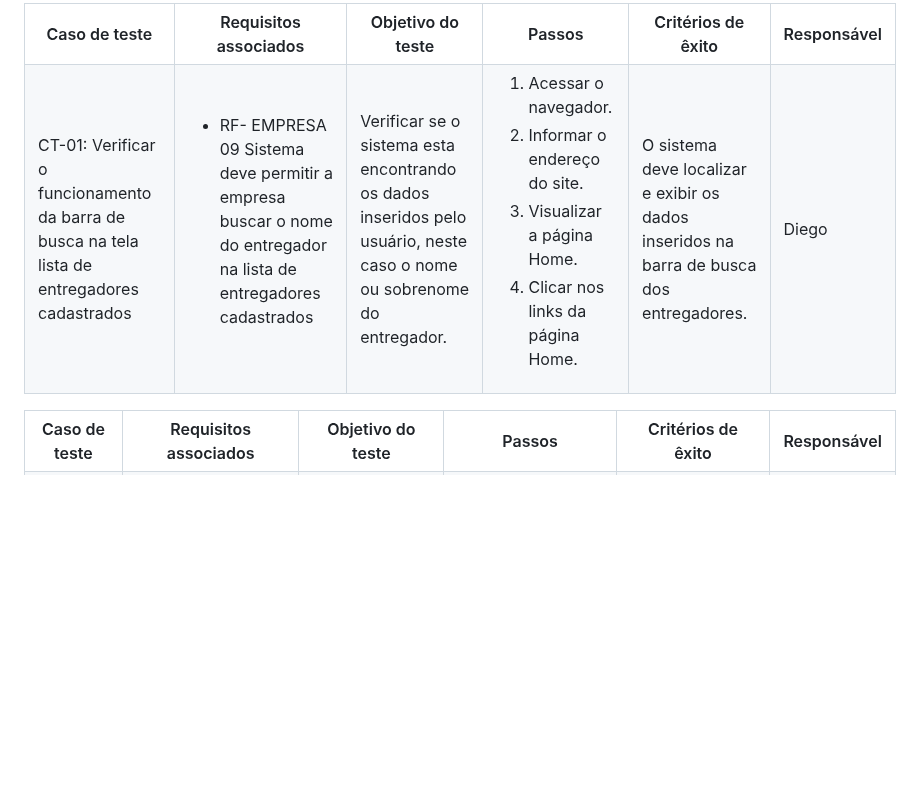
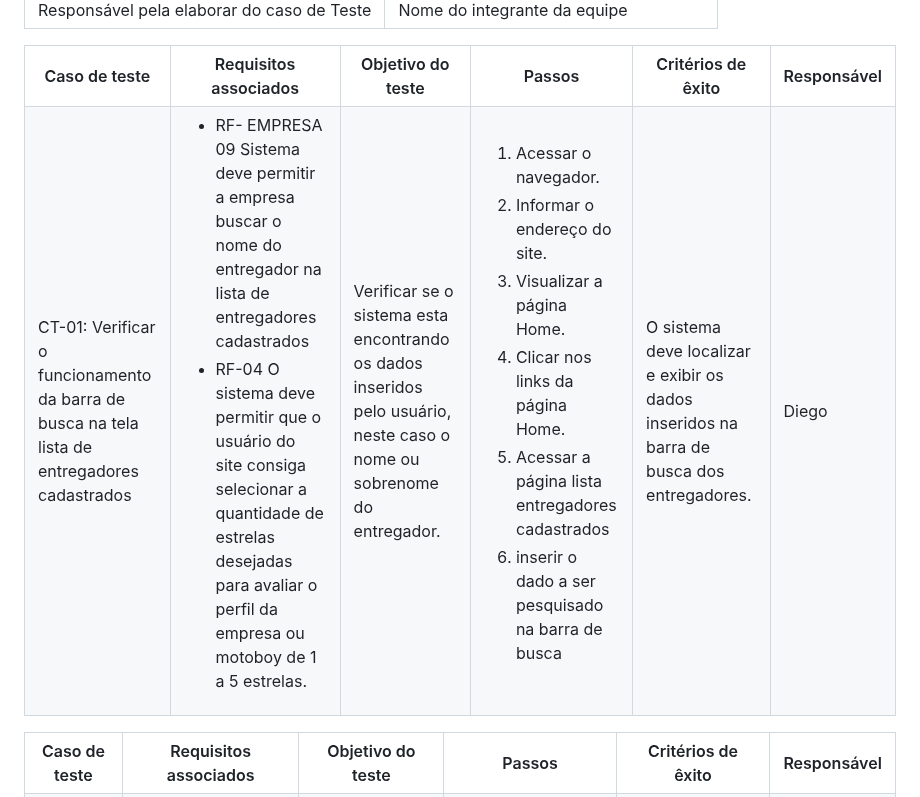
Before and after one commit to ICEI-PUC-Minas-PMV-ADS/pmv-ads-2023-2-e1-proj-web-t9-pmv-ads-2023-2-e1-projentregacerta, a Markdown page: documentos/07-Plano de Testes de Software.md, the part around the change. Drawn GitHub-style; blank space fills up the shorter version.

```diff
--- a/documentos/07-Plano de Testes de Software.md
+++ b/documentos/07-Plano de Testes de Software.md
@@ -26,6 +26,7 @@ Os testes funcionais a serem realizados na aplicação são descritos a seguir.
   <td>
    <ul>
     <li>RF- EMPRESA 09	Sistema deve permitir a empresa buscar o nome do entregador na lista de entregadores cadastrados</li>
+    <li>RF-04	 O sistema deve permitir que o usuário do site consiga selecionar a quantidade de estrelas desejadas para avaliar o perfil da  empresa ou motoboy de 1 a 5 estrelas. </li>
 
    </ul>
   </td>
@@ -36,6 +37,9 @@ Os testes funcionais a serem realizados na aplicação são descritos a seguir.
     <li>Informar o endereço do site.</li>
     <li>Visualizar a página Home.</li>
     <li>Clicar nos links da página Home.</li>
+    <li> Acessar a página lista entregadores cadastrados </li>
+    <li> inserir o dado a ser pesquisado na barra de busca </li>
+
    </ol>
    </td>
   <td>O sistema deve localizar e exibir os dados inseridos na barra de busca dos entregadores.</td>
```
